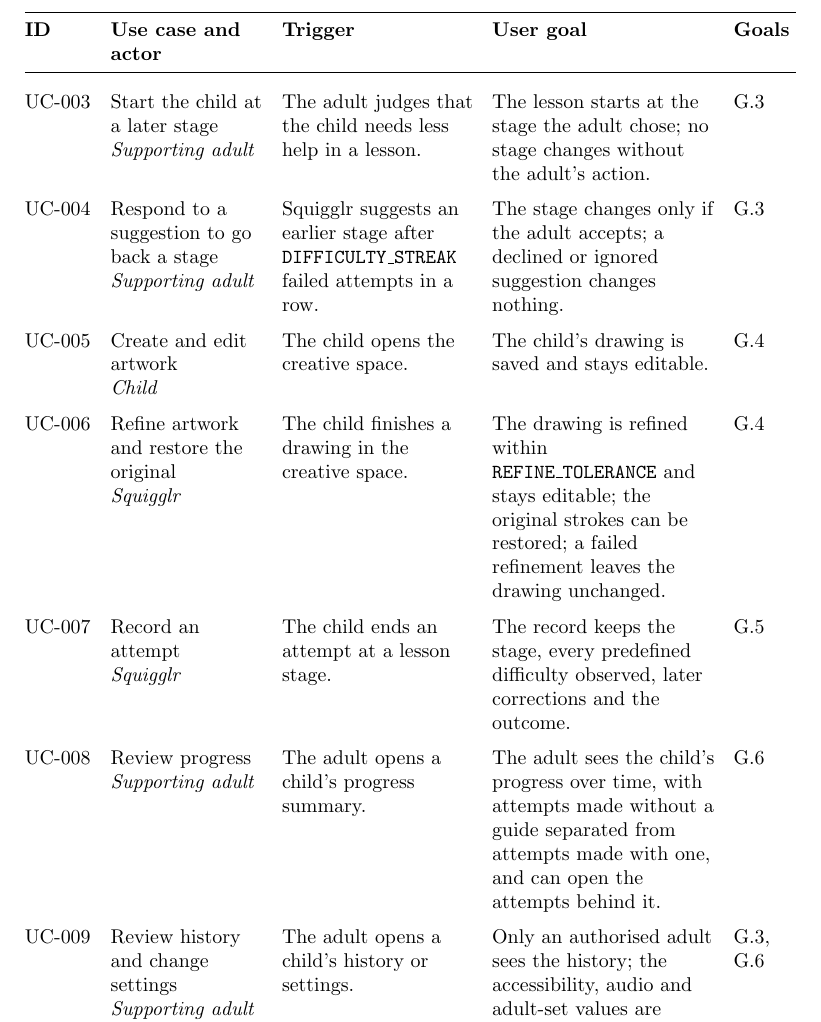
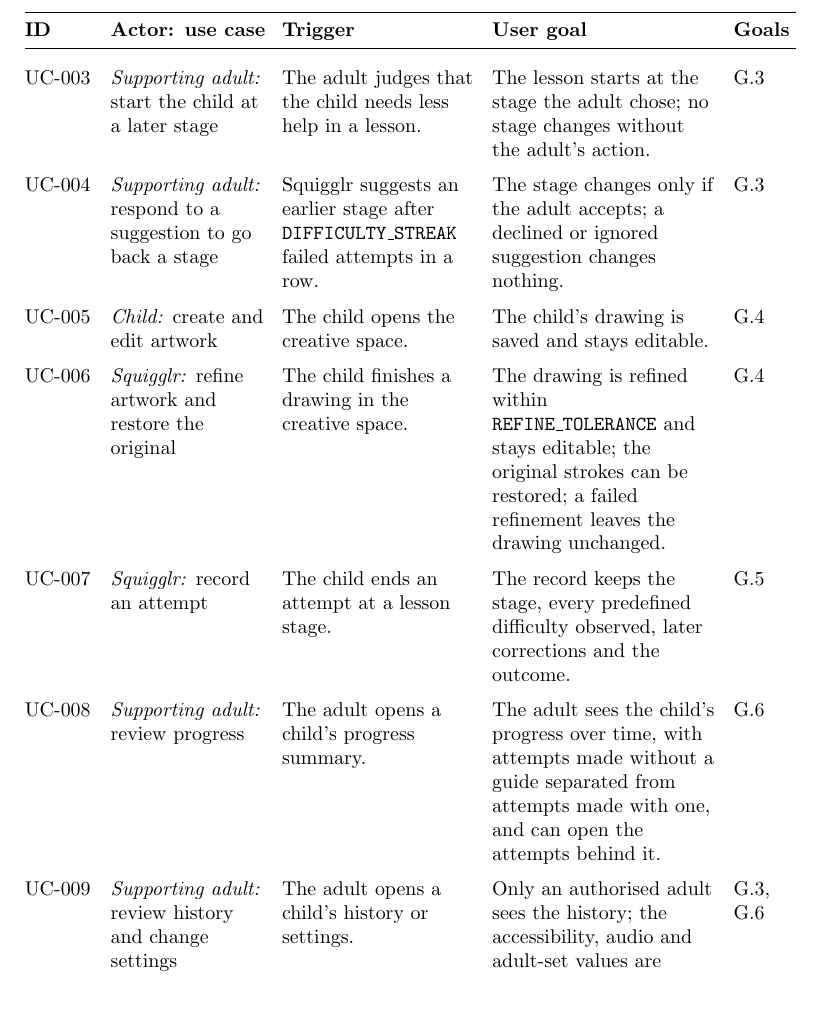
Before and after one commit to AHMEDELZARIA/squigglr, a LaTeX document (docs/SRS/SRS.tex): part of page 46 of 94, cut so that both start at the same text. Compiled offline with pdfLaTeX; a LaTeX package or settings file that is missing is left out.

Commit message:
docs: lead each SRS use case with its actor (#108)

```diff
--- a/docs/SRS/SRS.tex
+++ b/docs/SRS/SRS.tex
@@ -1556,7 +1556,7 @@
 \midrule
 \endfirsthead
 \toprule
-\textbf{ID} & \textbf{Use case and actor} & \textbf{Trigger} &
+\textbf{ID} & \textbf{Actor: use case} & \textbf{Trigger} &
 \textbf{User goal} & \textbf{Goals} \\
 \midrule
 \endhead
@@ -1578,46 +1576,39 @@
 it or reaches the attempt limit, and the furthest stage reached is saved.
 & G.1, G.2, G.3 \\
 \addlinespace
-UC-003 & Start the child at a later stage\newline
-\emph{Supporting adult} &
+UC-003 & \emph{Supporting adult:} start the child at a later stage &
 The adult judges that the child needs less help in a lesson. &
 The lesson starts at the stage the adult chose; no stage changes without
 the adult's action. & G.3 \\
 \addlinespace
-UC-004 & Respond to a suggestion to go back a stage\newline
-\emph{Supporting adult} &
+UC-004 & \emph{Supporting adult:} respond to a suggestion to go back a stage &
 Squigglr suggests an earlier stage after \texttt{DIFFICULTY\_STREAK}
 failed attempts in a row. &
 The stage changes only if the adult accepts; a declined or ignored
 suggestion changes nothing. & G.3 \\
 \addlinespace
-UC-005 & Create and edit artwork\newline
-\emph{Child} &
+UC-005 & \emph{Child:} create and edit artwork &
 The child opens the creative space. &
 The child's drawing is saved and stays editable. & G.4 \\
 \addlinespace
-UC-006 & Refine artwork and restore the original\newline
-\emph{Squigglr} &
+UC-006 & \emph{Squigglr:} refine artwork and restore the original &
 The child finishes a drawing in the creative space. &
 The drawing is refined within \texttt{REFINE\_TOLERANCE} and stays
 editable; the original strokes can be restored; a failed refinement
 leaves the drawing unchanged. & G.4 \\
 \addlinespace
-UC-007 & Record an attempt\newline
-\emph{Squigglr} &
+UC-007 & \emph{Squigglr:} record an attempt &
 The child ends an attempt at a lesson stage. &
 The record keeps the stage, every predefined difficulty observed, later
 corrections and the outcome. & G.5 \\
 \addlinespace
-UC-008 & Review progress\newline
-\emph{Supporting adult} &
+UC-008 & \emph{Supporting adult:} review progress &
 The adult opens a child's progress summary. &
 The adult sees the child's progress over time, with attempts made
 without a guide separated from attempts made with one, and can open the
 attempts behind it. & G.6 \\
 \addlinespace
-UC-009 & Review history and change settings\newline
-\emph{Supporting adult} &
+UC-009 & \emph{Supporting adult:} review history and change settings &
 The adult opens a child's history or settings. &
 Only an authorised adult sees the history; the accessibility, audio and
 adult-set values are changed, and each adult-set value stays within its
```
Also changed, not shown: docs/SRS/SRS.tex (8 more changed lines).
